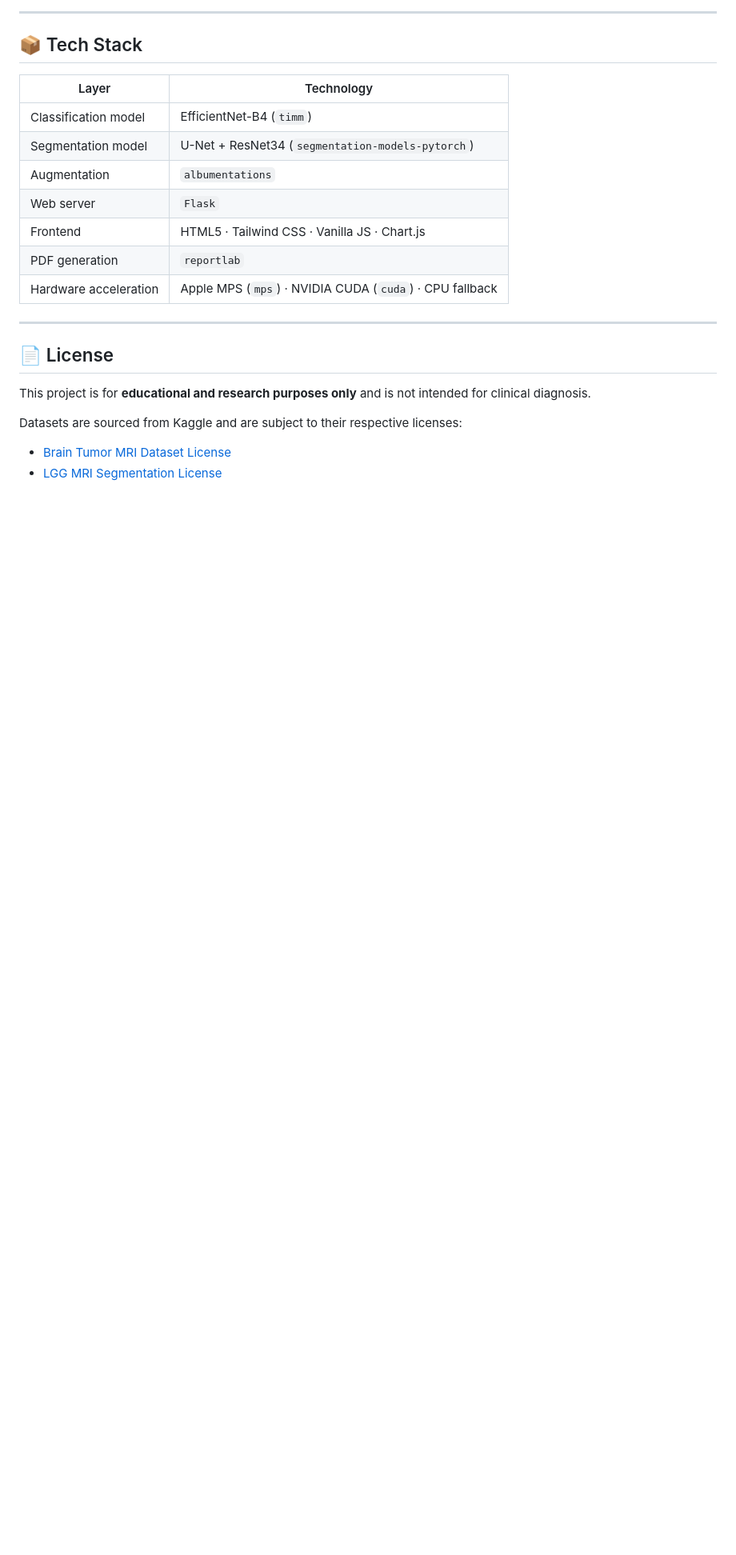
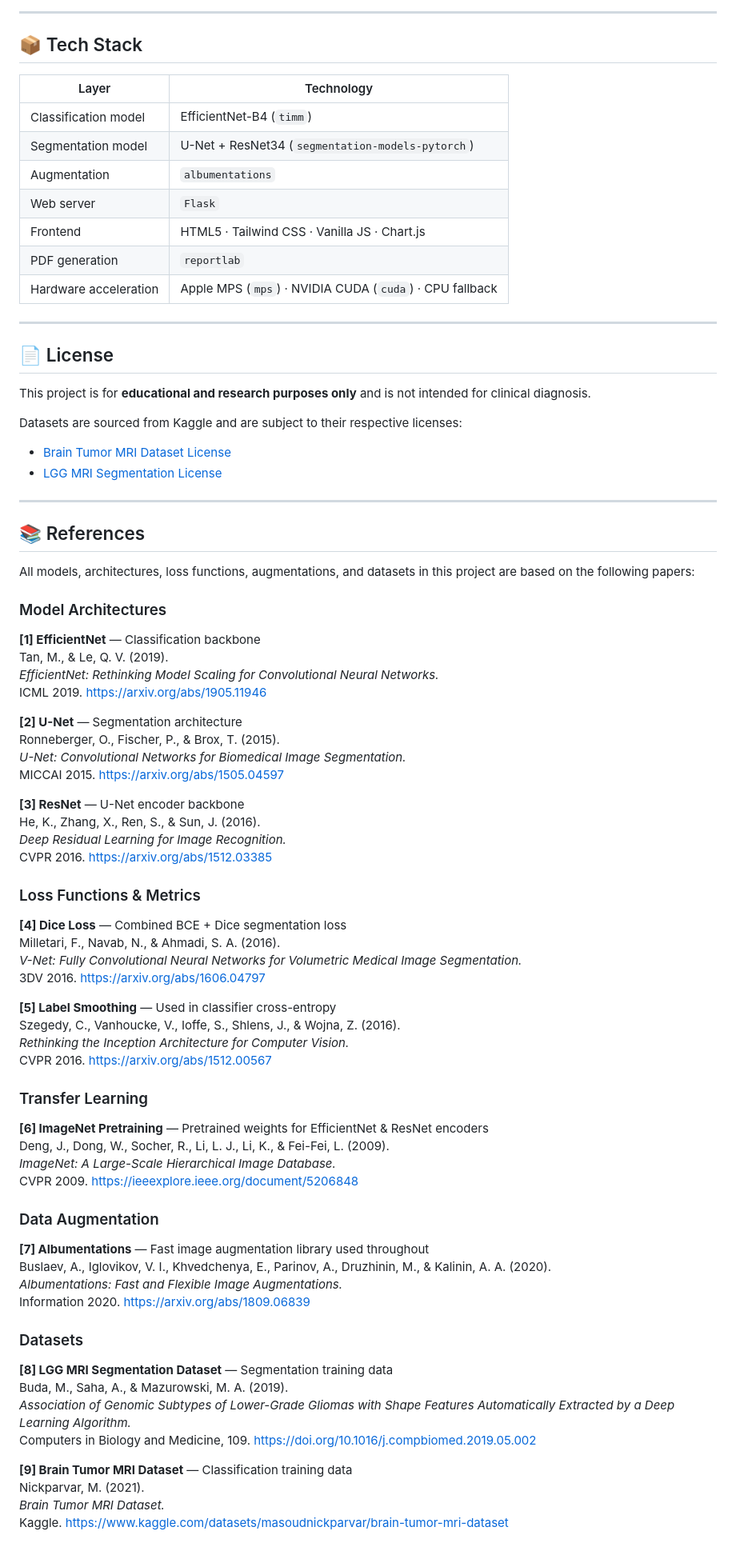
Before and after one commit to Saisuman55/NeuroVR, a Markdown page: README.md, the part around the change. Shown at 80% size. Rendered like a GitHub page; blank space fills up the shorter version.

Commit message:
docs: add References section with all 9 papers

```diff
--- a/README.md
+++ b/README.md
@@ -350,3 +350,64 @@ This project is for **educational and research purposes only** and is not intend
 Datasets are sourced from Kaggle and are subject to their respective licenses:
 - [Brain Tumor MRI Dataset License](https://www.kaggle.com/datasets/masoudnickparvar/brain-tumor-mri-dataset)
 - [LGG MRI Segmentation License](https://www.kaggle.com/datasets/mateuszbuda/lgg-mri-segmentation)
+
+---
+
+## 📚 References
+
+All models, architectures, loss functions, augmentations, and datasets in this project are based on the following papers:
+
+### Model Architectures
+
+**[1] EfficientNet** — Classification backbone
+Tan, M., & Le, Q. V. (2019).
+*EfficientNet: Rethinking Model Scaling for Convolutional Neural Networks.*
+ICML 2019. https://arxiv.org/abs/1905.11946
+
+**[2] U-Net** — Segmentation architecture
+Ronneberger, O., Fischer, P., & Brox, T. (2015).
+*U-Net: Convolutional Networks for Biomedical Image Segmentation.*
+MICCAI 2015. https://arxiv.org/abs/1505.04597
+
+**[3] ResNet** — U-Net encoder backbone
+He, K., Zhang, X., Ren, S., & Sun, J. (2016).
+*Deep Residual Learning for Image Recognition.*
+CVPR 2016. https://arxiv.org/abs/1512.03385
+
+### Loss Functions & Metrics
+
+**[4] Dice Loss** — Combined BCE + Dice segmentation loss
+Milletari, F., Navab, N., & Ahmadi, S. A. (2016).
+*V-Net: Fully Convolutional Neural Networks for Volumetric Medical Image Segmentation.*
+3DV 2016. https://arxiv.org/abs/1606.04797
+
+**[5] Label Smoothing** — Used in classifier cross-entropy
+Szegedy, C., Vanhoucke, V., Ioffe, S., Shlens, J., & Wojna, Z. (2016).
+*Rethinking the Inception Architecture for Computer Vision.*
+CVPR 2016. https://arxiv.org/abs/1512.00567
+
+### Transfer Learning
+
+**[6] ImageNet Pretraining** — Pretrained weights for EfficientNet & ResNet encoders
+Deng, J., Dong, W., Socher, R., Li, L. J., Li, K., & Fei-Fei, L. (2009).
+*ImageNet: A Large-Scale Hierarchical Image Database.*
+CVPR 2009. https://ieeexplore.ieee.org/document/5206848
+
+### Data Augmentation
+
+**[7] Albumentations** — Fast image augmentation library used throughout
+Buslaev, A., Iglovikov, V. I., Khvedchenya, E., Parinov, A., Druzhinin, M., & Kalinin, A. A. (2020).
+*Albumentations: Fast and Flexible Image Augmentations.*
+Information 2020. https://arxiv.org/abs/1809.06839
+
+### Datasets
+
+**[8] LGG MRI Segmentation Dataset** — Segmentation training data
+Buda, M., Saha, A., & Mazurowski, M. A. (2019).
+*Association of Genomic Subtypes of Lower-Grade Gliomas with Shape Features Automatically Extracted by a Deep Learning Algorithm.*
+Computers in Biology and Medicine, 109. https://doi.org/10.1016/j.compbiomed.2019.05.002
+
+**[9] Brain Tumor MRI Dataset** — Classification training data
+Nickparvar, M. (2021).
+*Brain Tumor MRI Dataset.*
+Kaggle. https://www.kaggle.com/datasets/masoudnickparvar/brain-tumor-mri-dataset
```
